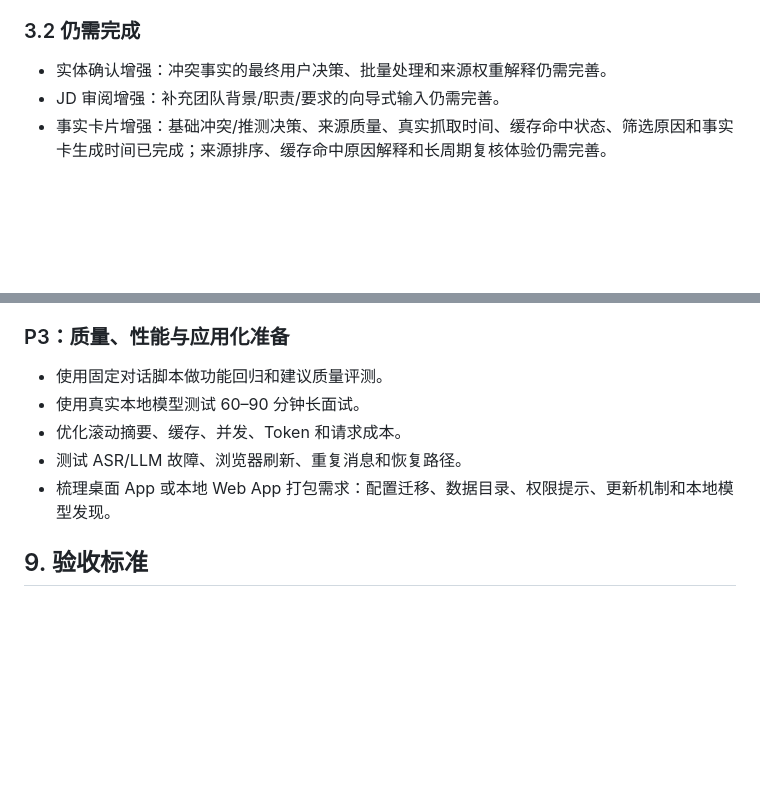
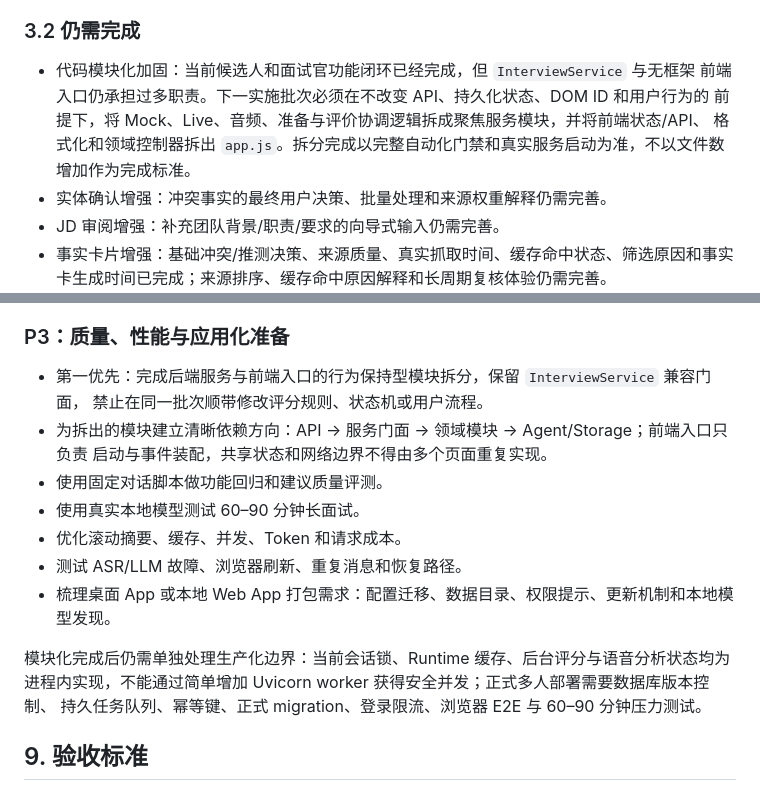
Before and after one commit to eThAN02010506/InterviewOS, a Markdown page: docs/product_requirements.md, 2 parts joined by grey strips. Drawn GitHub-style; blank space fills up the shorter version.

```diff
--- a/docs/product_requirements.md
+++ b/docs/product_requirements.md
@@ -88,6 +88,11 @@ InterviewOS 是一个面向候选人和面试官的本地优先面试智能系
 
 ### 3.2 仍需完成
 
+- 代码模块化加固：当前候选人和面试官功能闭环已经完成，但 `InterviewService` 与无框架
+  前端入口仍承担过多职责。下一实施批次必须在不改变 API、持久化状态、DOM ID 和用户行为的
+  前提下，将 Mock、Live、音频、准备与评价协调逻辑拆成聚焦服务模块，并将前端状态/API、
+  格式化和领域控制器拆出 `app.js`。拆分完成以完整自动化门禁和真实服务启动为准，不以文件数
+  增加作为完成标准。
 - 实体确认增强：冲突事实的最终用户决策、批量处理和来源权重解释仍需完善。
 - JD 审阅增强：补充团队背景/职责/要求的向导式输入仍需完善。
 - 事实卡片增强：基础冲突/推测决策、来源质量、真实抓取时间、缓存命中状态、筛选原因和事实卡生成时间已完成；来源排序、缓存命中原因解释和长周期复核体验仍需完善。
@@ -368,11 +373,19 @@ WebSocket 部分增量流、断线续传与语义级自动回答边界检测保
 
 ### P3：质量、性能与应用化准备
 
+- 第一优先：完成后端服务与前端入口的行为保持型模块拆分，保留 `InterviewService` 兼容门面，
+  禁止在同一批次顺带修改评分规则、状态机或用户流程。
+- 为拆出的模块建立清晰依赖方向：API → 服务门面 → 领域模块 → Agent/Storage；前端入口只负责
+  启动与事件装配，共享状态和网络边界不得由多个页面重复实现。
 - 使用固定对话脚本做功能回归和建议质量评测。
 - 使用真实本地模型测试 60–90 分钟长面试。
 - 优化滚动摘要、缓存、并发、Token 和请求成本。
 - 测试 ASR/LLM 故障、浏览器刷新、重复消息和恢复路径。
 - 梳理桌面 App 或本地 Web App 打包需求：配置迁移、数据目录、权限提示、更新机制和本地模型发现。
+
+模块化完成后仍需单独处理生产化边界：当前会话锁、Runtime 缓存、后台评分与语音分析状态均为
+进程内实现，不能通过简单增加 Uvicorn worker 获得安全并发；正式多人部署需要数据库版本控制、
+持久任务队列、幂等键、正式 migration、登录限流、浏览器 E2E 与 60–90 分钟压力测试。
 
 ## 9. 验收标准
 
```
Also changed, not shown: README.md (+18 -0 lines).
